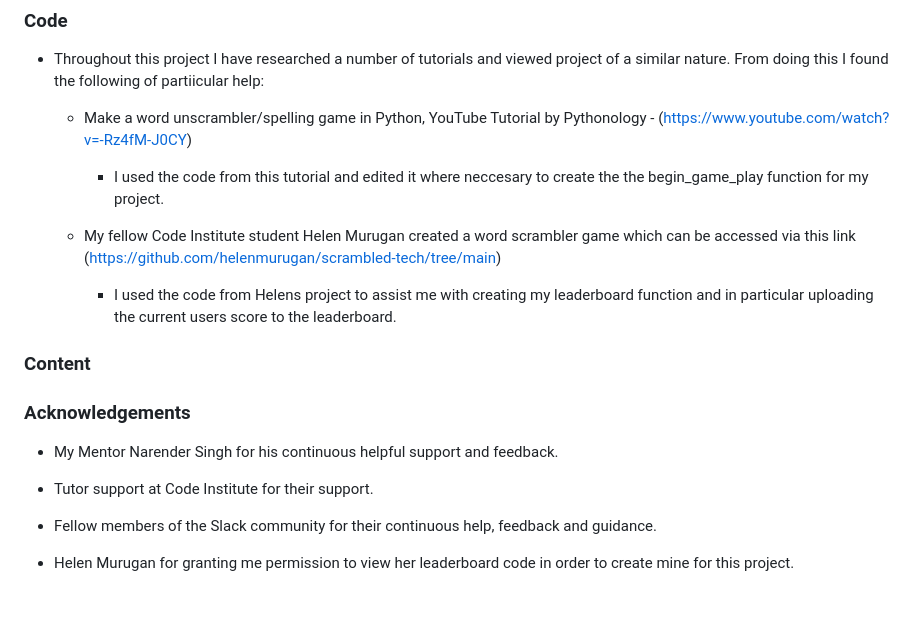
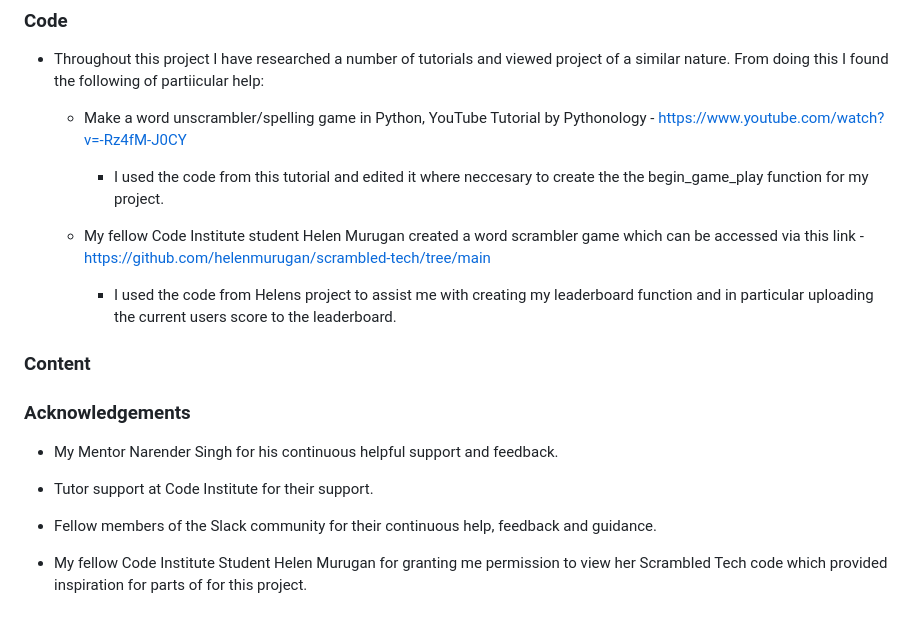
Before and after one commit to Chris-Tollan/GuessTheMovie, a Markdown page: README.md, the part around the change. Drawn GitHub-style.

Commit message:
Update README.md with some grammar changes

```diff
--- a/README.md
+++ b/README.md
@@ -228,10 +228,10 @@ In order to protect the main branch while you work on something new, essential w
 ### Code
 
 - Throughout this project I have researched a number of tutorials and viewed project of a similar nature. From doing this I found the following of partiicular help:
-    - Make a word unscrambler/spelling game in Python, YouTube Tutorial by Pythonology - (https://www.youtube.com/watch?v=-Rz4fM-J0CY)
+    - Make a word unscrambler/spelling game in Python, YouTube Tutorial by Pythonology - https://www.youtube.com/watch?v=-Rz4fM-J0CY
         - I used the code from this tutorial and edited it where neccesary to create the the begin_game_play function for my project.
 
-    - My fellow Code Institute student Helen Murugan created a word scrambler game which can be accessed via this link (https://github.com/helenmurugan/scrambled-tech/tree/main)
+    - My fellow Code Institute student Helen Murugan created a word scrambler game which can be accessed via this link - https://github.com/helenmurugan/scrambled-tech/tree/main
         - I used the code from Helens project to assist me with creating my leaderboard function and in particular uploading the current users score to the leaderboard.
 
 ### Content
@@ -245,4 +245,4 @@ In order to protect the main branch while you work on something new, essential w
 
 -   Fellow members of the Slack community for their continuous help, feedback and guidance.
 
--   Helen Murugan for granting me permission to view her leaderboard code in order to create mine for this project.
+-   My fellow Code Institute Student Helen Murugan for granting me permission to view her Scrambled Tech code which provided inspiration for parts of for this project.
```
